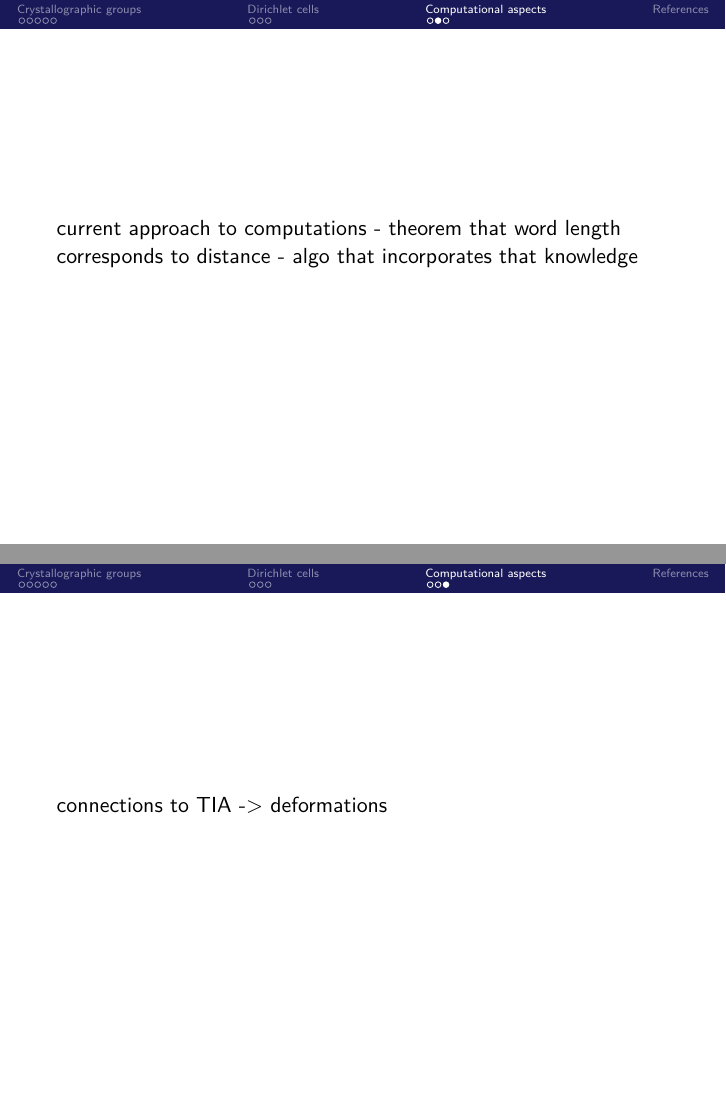
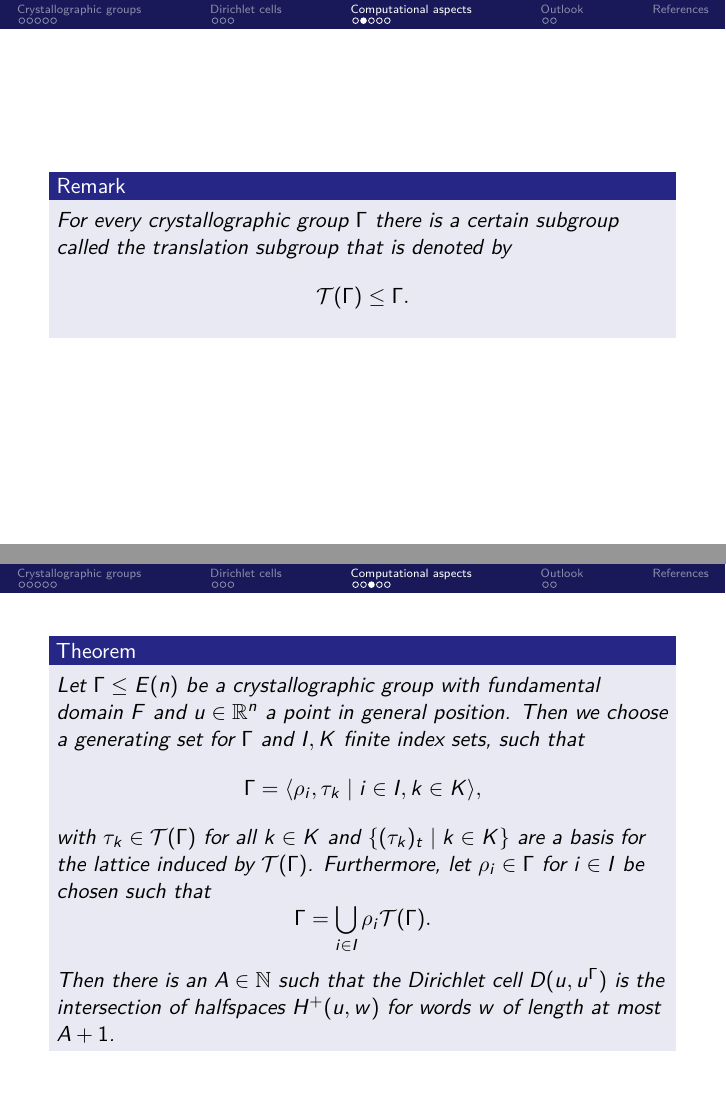
Before and after one commit to schnellecom/GAPDays-presentation-summer-24, LaTeX slides (main.tex): pages 37 and 38 of 39 before the commit and pages 37 and 40 of 47 after it, joined at a grey line. Compiled offline with XeLaTeX.

Commit message:
finish first draft of presentation

```diff
--- a/main.tex
+++ b/main.tex
@@ -250,12 +250,25 @@ style=numeric,
     It can be shown that all fundamental domains of crystallographic groups have the same volume.
 \end{frame}
 
-
 \begin{frame}
-    current approach to computations
-        - theorem that word length corresponds to distance
-        - algo that incorporates that knowledge
+    \begin{remark}
+        For every crystallographic group $\Gamma$ there is a certain subgroup called the translation subgroup that is denoted by
+        $$
+            \T(\Gamma) \leq \Gamma.
+        $$
+    \end{remark}
 \end{frame}
 
 \begin{frame}
-    connections to TIA -> deformations
+    \begin{theorem}
+        Let $\Gamma \leq E(n)$ be a crystallographic group with fundamental domain $F$ and $u \in \R^n$ a point in general position. Then we choose a generating set for $\Gamma$ and $I, K$ finite index sets, such that
+        $$
+            \Gamma = \langle \rho_i, \tau_k \mid i \in I, k \in K \rangle,
+        $$\pause
+        with $\tau_k \in \T(\Gamma)$ for all $k \in K$ and $\{ (\tau_k)_t \mid k \in K \}$ are a basis for the lattice induced by $\T(\Gamma)$. Furthermore, let $\rho_i \in \Gamma$  for $i \in I$ be chosen such that
+        $$
+            \Gamma = \bigcup_{i \in I} \rho_i \T(\Gamma).
+        $$\pause
+        Then there is an $A \in \N$ such that the Dirichlet cell $D(u, u^\Gamma)$ is the intersection of halfspaces $H^+(u,w)$ for words $w$ of length at most $A+1$.
+    \end{theorem}
+\end{frame}
@@ -261,0 +306 @@ style=numeric,
+\section{Outlook}
@@ -262,3 +325,7 @@ style=numeric,
+    \end{exampleblock}\pause
+    \begin{definition}
+        A block $B \subseteq \R^3$ is called topologically interlocking, if there is an assembly of it, such that by fixing a subset of the assembly there is no subset of the remaining blocks that can be moved without intersecting any blocks.
+    \end{definition}
 \end{frame}
 
 \begin{frame}
```
Also changed, not shown: main.tex (49 more changed lines), 3 other files.
